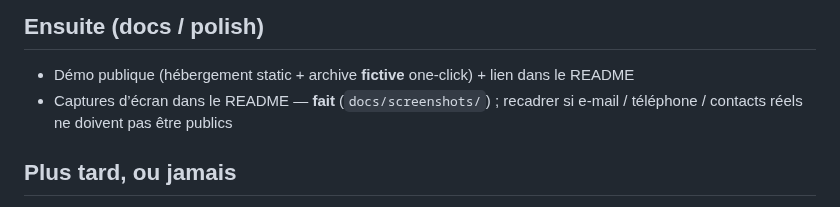
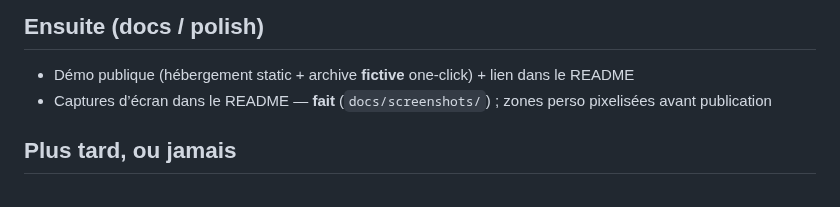
Before and after one commit to simontrembler/meta-capsule, a Markdown page: docs/roadmap.md, the part around the change. Drawn GitHub-style.

Commit message:
Harden the SPA before a public release: mask screenshot PII, stop opening blob URLs, and ship CSP-ready static headers.
Co-authored-by: Cursor <cursoragent@cursor.com>

```diff
--- a/docs/roadmap.md
+++ b/docs/roadmap.md
@@ -28,7 +28,7 @@ Produit : SPA **client-only**. ZIP / dossier restent dans le navigateur. Pas de
 ## Ensuite (docs / polish)
 
 - Démo publique (hébergement static + archive **fictive** one-click) + lien dans le README
-- Captures d’écran dans le README — **fait** (`docs/screenshots/`) ; recadrer si e-mail / téléphone / contacts réels ne doivent pas être publics
+- Captures d’écran dans le README — **fait** (`docs/screenshots/`) ; zones perso pixelisées avant publication
 
 ## Plus tard, ou jamais
 
```
Also changed, not shown: README.md (+2 -2 lines), docs/screenshots/galerie.png, docs/screenshots/messagerie.png, docs/screenshots/synthese.png, 8 other files.
